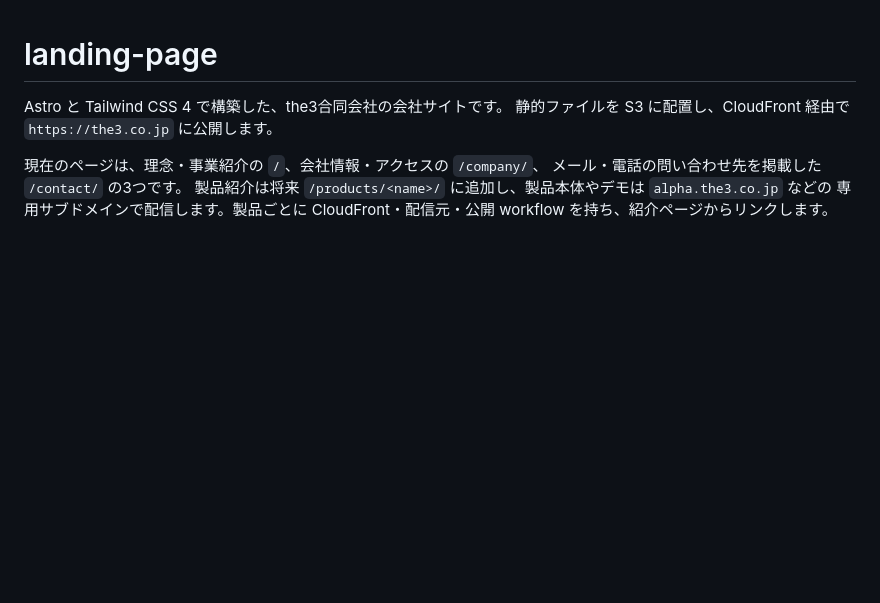
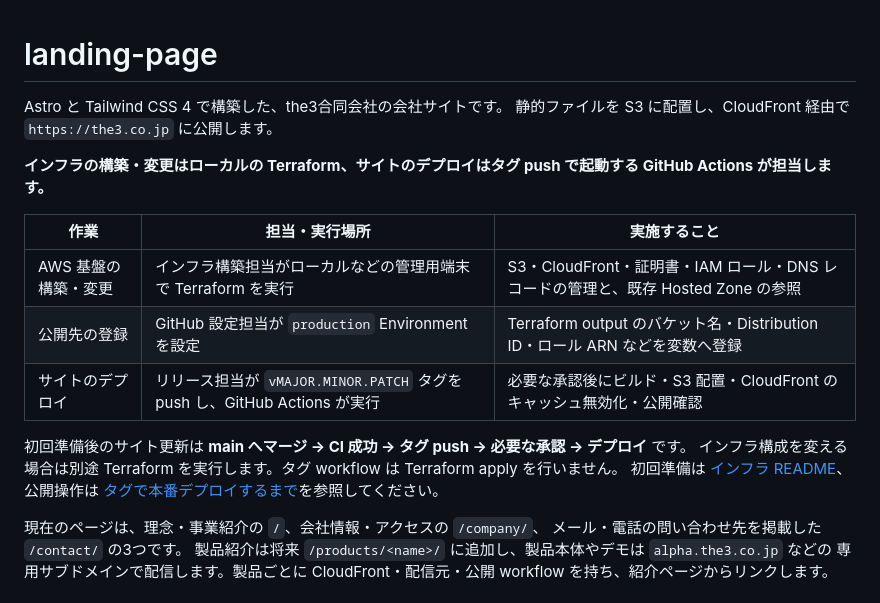
Before and after one commit to the3-inc/landing-page, a Markdown page: README.md, the part around the change. Rendered like a GitHub page; blank space fills up the shorter version.

Commit message:
Document infrastructure setup and tag-based site deployment

```diff
--- a/README.md
+++ b/README.md
@@ -2,6 +2,18 @@
 
 Astro と Tailwind CSS 4 で構築した、the3合同会社の会社サイトです。
 静的ファイルを S3 に配置し、CloudFront 経由で `https://the3.co.jp` に公開します。
+
+**インフラの構築・変更はローカルの Terraform、サイトのデプロイはタグ push で起動する GitHub Actions が担当します。**
+
+| 作業 | 担当・実行場所 | 実施すること |
+| --- | --- | --- |
+| AWS 基盤の構築・変更 | インフラ構築担当がローカルなどの管理用端末で Terraform を実行 | S3・CloudFront・証明書・IAM ロール・DNS レコードの管理と、既存 Hosted Zone の参照 |
+| 公開先の登録 | GitHub 設定担当が `production` Environment を設定 | Terraform output のバケット名・Distribution ID・ロール ARN などを変数へ登録 |
+| サイトのデプロイ | リリース担当が `vMAJOR.MINOR.PATCH` タグを push し、GitHub Actions が実行 | 必要な承認後にビルド・S3 配置・CloudFront のキャッシュ無効化・公開確認 |
+
+初回準備後のサイト更新は **main へマージ → CI 成功 → タグ push → 必要な承認 → デプロイ** です。
+インフラ構成を変える場合は別途 Terraform を実行します。タグ workflow は Terraform apply を行いません。
+初回準備は [インフラ README](infra/README.md)、公開操作は [タグで本番デプロイするまで](#タグで本番デプロイするまで)を参照してください。
 
 現在のページは、理念・事業紹介の `/`、会社情報・アクセスの `/company/`、
 メール・電話の問い合わせ先を掲載した `/contact/` の3つです。
```
Also changed, not shown: infra/README.md (+12 -0 lines).
